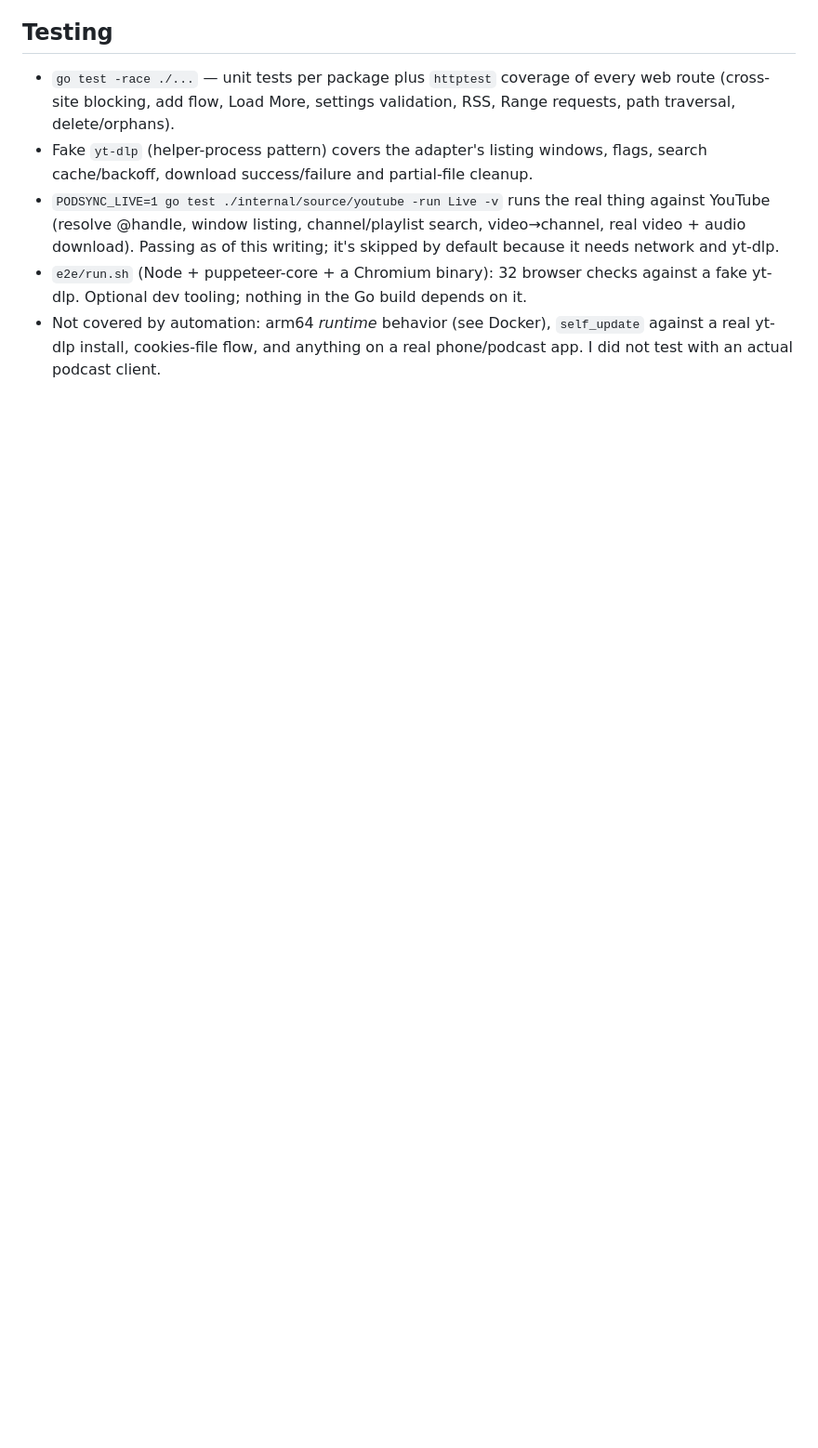
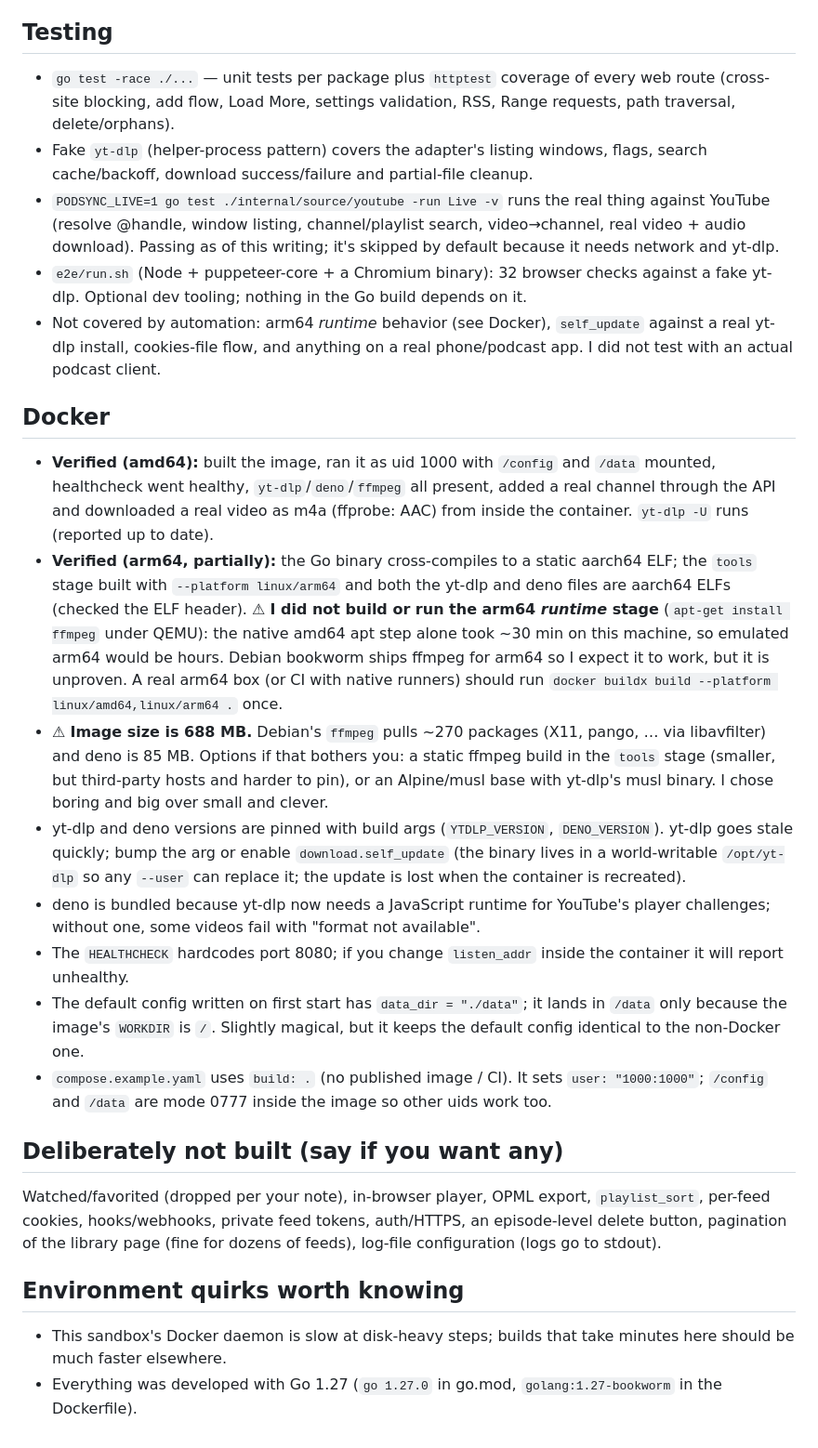
Before and after one commit to benjamonnguyen/podsync-go, a Markdown page: FOLLOWUP.md, the part around one of its changes. Shown at 93% size. GitHub-like rendering; blank space fills up the shorter version.

```diff
--- a/FOLLOWUP.md
+++ b/FOLLOWUP.md
@@ -80,3 +96,20 @@ Tested three ways: Go `httptest` for every route, a headless-Chromium run (puppe
 - `PODSYNC_LIVE=1 go test ./internal/source/youtube -run Live -v` runs the real thing against YouTube (resolve @handle, window listing, channel/playlist search, video→channel, real video + audio download). Passing as of this writing; it's skipped by default because it needs network and yt-dlp.
 - `e2e/run.sh` (Node + puppeteer-core + a Chromium binary): 32 browser checks against a fake yt-dlp. Optional dev tooling; nothing in the Go build depends on it.
 - Not covered by automation: arm64 *runtime* behavior (see Docker), `self_update` against a real yt-dlp install, cookies-file flow, and anything on a real phone/podcast app. I did not test with an actual podcast client.
+
+## Docker
+- **Verified (amd64):** built the image, ran it as uid 1000 with `/config` and `/data` mounted, healthcheck went healthy, `yt-dlp`/`deno`/`ffmpeg` all present, added a real channel through the API and downloaded a real video as m4a (ffprobe: AAC) from inside the container. `yt-dlp -U` runs (reported up to date).
+- **Verified (arm64, partially):** the Go binary cross-compiles to a static aarch64 ELF; the `tools` stage built with `--platform linux/arm64` and both the yt-dlp and deno files are aarch64 ELFs (checked the ELF header). ⚠ **I did not build or run the arm64 *runtime* stage** (`apt-get install ffmpeg` under QEMU): the native amd64 apt step alone took ~30 min on this machine, so emulated arm64 would be hours. Debian bookworm ships ffmpeg for arm64 so I expect it to work, but it is unproven. A real arm64 box (or CI with native runners) should run `docker buildx build --platform linux/amd64,linux/arm64 .` once.
+- ⚠ **Image size is 688 MB.** Debian's `ffmpeg` pulls ~270 packages (X11, pango, … via libavfilter) and deno is 85 MB. Options if that bothers you: a static ffmpeg build in the `tools` stage (smaller, but third-party hosts and harder to pin), or an Alpine/musl base with yt-dlp's musl binary. I chose boring and big over small and clever.
+- yt-dlp and deno versions are pinned with build args (`YTDLP_VERSION`, `DENO_VERSION`). yt-dlp goes stale quickly; bump the arg or enable `download.self_update` (the binary lives in a world-writable `/opt/yt-dlp` so any `--user` can replace it; the update is lost when the container is recreated).
+- deno is bundled because yt-dlp now needs a JavaScript runtime for YouTube's player challenges; without one, some videos fail with "format not available".
+- The `HEALTHCHECK` hardcodes port 8080; if you change `listen_addr` inside the container it will report unhealthy.
+- The default config written on first start has `data_dir = "./data"`; it lands in `/data` only because the image's `WORKDIR` is `/`. Slightly magical, but it keeps the default config identical to the non-Docker one.
+- `compose.example.yaml` uses `build: .` (no published image / CI). It sets `user: "1000:1000"`; `/config` and `/data` are mode 0777 inside the image so other uids work too.
+
+## Deliberately not built (say if you want any)
+Watched/favorited (dropped per your note), in-browser player, OPML export, `playlist_sort`, per-feed cookies, hooks/webhooks, private feed tokens, auth/HTTPS, an episode-level delete button, pagination of the library page (fine for dozens of feeds), log-file configuration (logs go to stdout).
+
+## Environment quirks worth knowing
+- This sandbox's Docker daemon is slow at disk-heavy steps; builds that take minutes here should be much faster elsewhere.
+- Everything was developed with Go 1.27 (`go 1.27.0` in go.mod, `golang:1.27-bookworm` in the Dockerfile).
```
Also changed, not shown: other parts of FOLLOWUP.md (+16 -0 lines).
